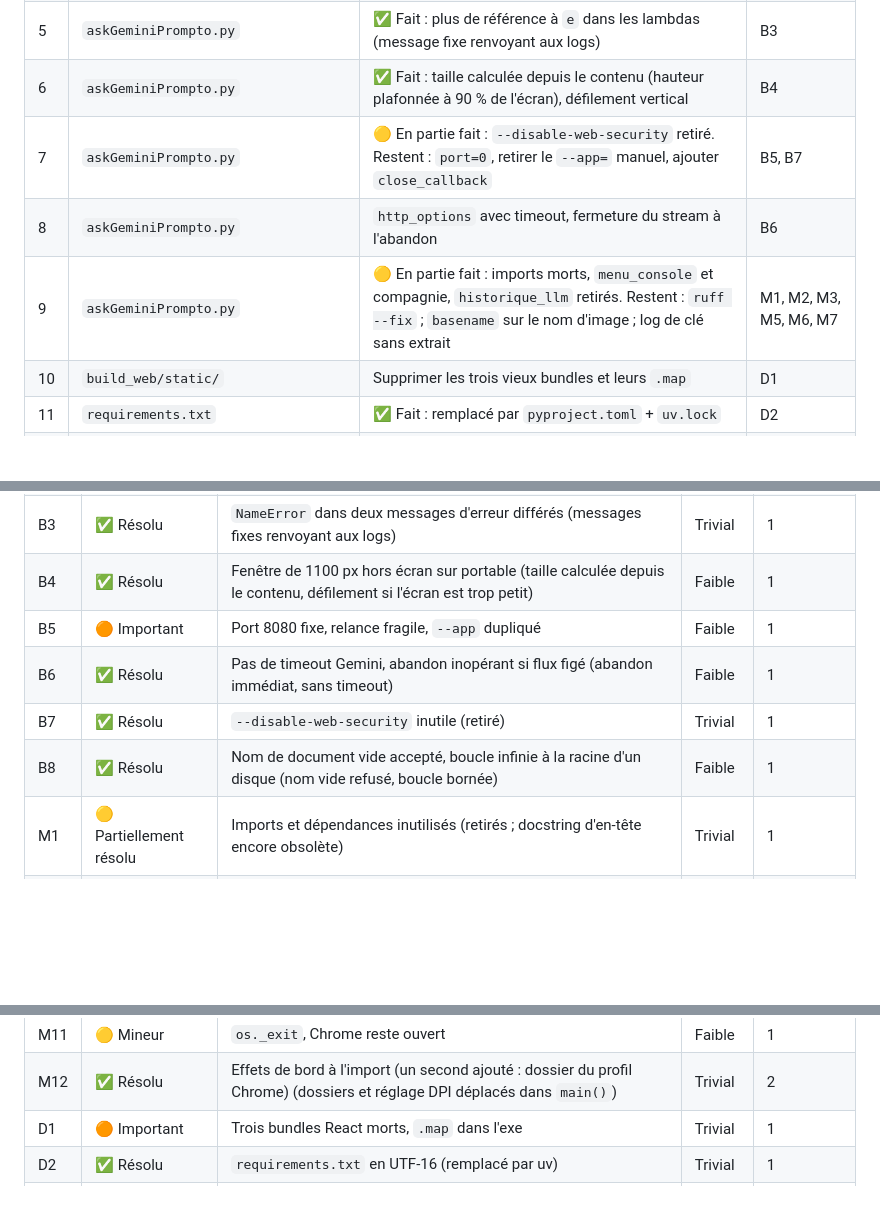
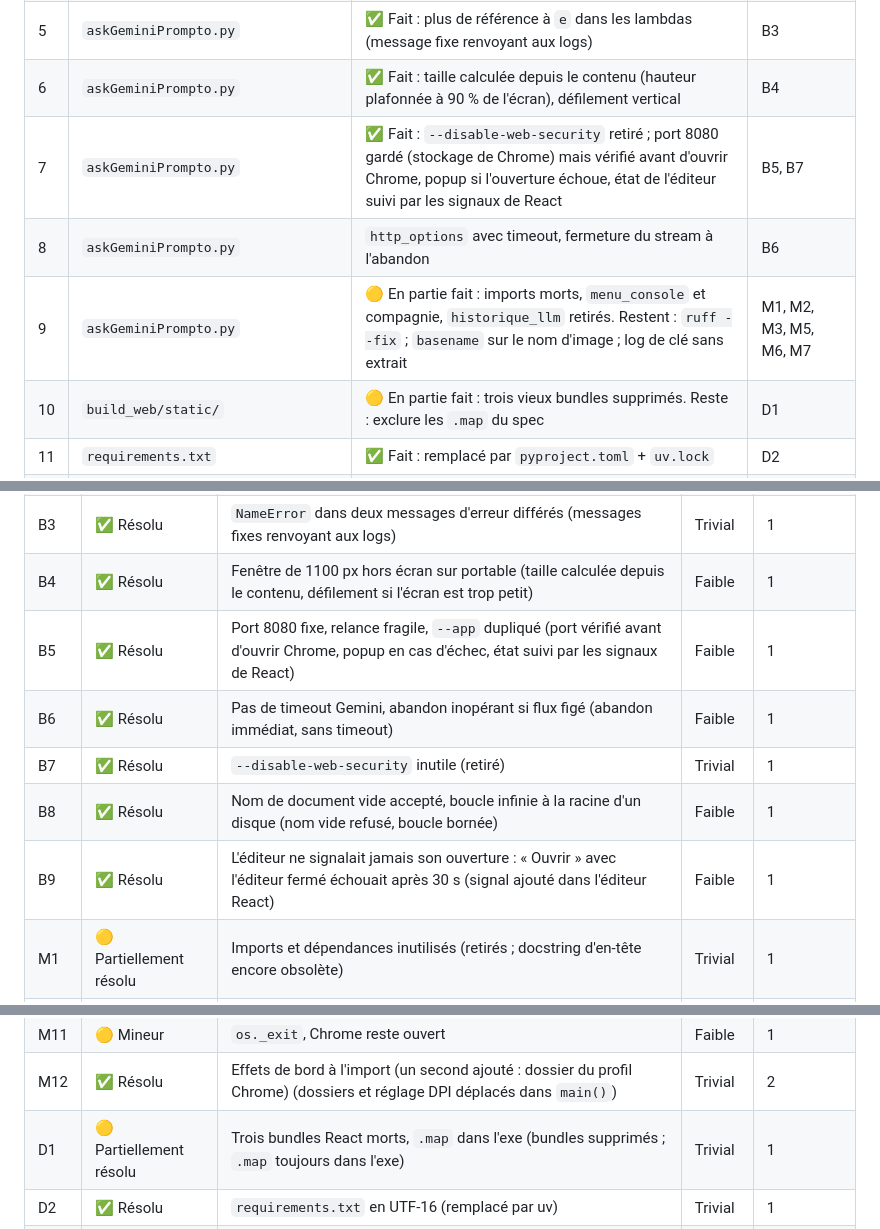
Before and after one commit to lecinquiemejour-code/PromptoDYS_app, a Markdown page: doc/REVUE_PROJET.md, 3 parts joined by grey strips. GitHub-like rendering; blank space fills up the shorter version.

```diff
--- a/doc/REVUE_PROJET.md
+++ b/doc/REVUE_PROJET.md
@@ -455,10 +455,10 @@ Chaque lot est un commit. Chaque étape attend un GO et s'accompagne d'une mise
 | 4 | `askGeminiPrompto.py` | Englober `traitement_gemini()` dans un `try/finally` unique, retourner un booléen, corriger le statut ligne 1437 | B2 |
 | 5 | `askGeminiPrompto.py` | ✅ Fait : plus de référence à `e` dans les lambdas (message fixe renvoyant aux logs) | B3 |
 | 6 | `askGeminiPrompto.py` | ✅ Fait : taille calculée depuis le contenu (hauteur plafonnée à 90 % de l'écran), défilement vertical | B4 |
-| 7 | `askGeminiPrompto.py` | 🟡 En partie fait : `--disable-web-security` retiré. Restent : `port=0`, retirer le `--app=` manuel, ajouter `close_callback` | B5, B7 |
+| 7 | `askGeminiPrompto.py` | ✅ Fait : `--disable-web-security` retiré ; port 8080 gardé (stockage de Chrome) mais vérifié avant d'ouvrir Chrome, popup si l'ouverture échoue, état de l'éditeur suivi par les signaux de React | B5, B7 |
 | 8 | `askGeminiPrompto.py` | `http_options` avec timeout, fermeture du stream à l'abandon | B6 |
 | 9 | `askGeminiPrompto.py` | 🟡 En partie fait : imports morts, `menu_console` et compagnie, `historique_llm` retirés. Restent : `ruff --fix` ; `basename` sur le nom d'image ; log de clé sans extrait | M1, M2, M3, M5, M6, M7 |
-| 10 | `build_web/static/` | Supprimer les trois vieux bundles et leurs `.map` | D1 |
+| 10 | `build_web/static/` | 🟡 En partie fait : trois vieux bundles supprimés. Reste : exclure les `.map` du spec | D1 |
 | 11 | `requirements.txt` | ✅ Fait : remplacé par `pyproject.toml` + `uv.lock` | D2 |
 | 12 | `README.md`, `CONTRIBUTING.md`, `BUILD_STATUS.md`, `GeminiKey.txt.template`, `promptodys.prompt` | 🟡 En partie fait : corrections listées en D3, voir la colonne Statut | D3 |
 | 13 | Build | `pyinstaller --clean`, test sur machine sans clé, avec clé, depuis un raccourci | Validation |
@@ -489,10 +489,11 @@ Chaque lot est un commit. Chaque étape attend un GO et s'accompagne d'une mise
 | B2 | ✅ Résolu | Retour anticipé sans reset : bouton bloqué, faux statut « terminé » (état rendu à l'appelant) | Faible | 1 |
 | B3 | ✅ Résolu | `NameError` dans deux messages d'erreur différés (messages fixes renvoyant aux logs) | Trivial | 1 |
 | B4 | ✅ Résolu | Fenêtre de 1100 px hors écran sur portable (taille calculée depuis le contenu, défilement si l'écran est trop petit) | Faible | 1 |
-| B5 | 🟠 Important | Port 8080 fixe, relance fragile, `--app` dupliqué | Faible | 1 |
+| B5 | ✅ Résolu | Port 8080 fixe, relance fragile, `--app` dupliqué (port vérifié avant d'ouvrir Chrome, popup en cas d'échec, état suivi par les signaux de React) | Faible | 1 |
 | B6 | ✅ Résolu | Pas de timeout Gemini, abandon inopérant si flux figé (abandon immédiat, sans timeout) | Faible | 1 |
 | B7 | ✅ Résolu | `--disable-web-security` inutile (retiré) | Trivial | 1 |
 | B8 | ✅ Résolu | Nom de document vide accepté, boucle infinie à la racine d'un disque (nom vide refusé, boucle bornée) | Faible | 1 |
+| B9 | ✅ Résolu | L'éditeur ne signalait jamais son ouverture : « Ouvrir » avec l'éditeur fermé échouait après 30 s (signal ajouté dans l'éditeur React) | Faible | 1 |
 | M1 | 🟡 Partiellement résolu | Imports et dépendances inutilisés (retirés ; docstring d'en-tête encore obsolète) | Trivial | 1 |
 | M2 | ✅ Résolu | Code mort (menu console, historique, `web_folder_global`) | Trivial | 1 |
 | M3 | 🟡 Mineur | `except:` nus, f-strings vides | Trivial | 1 |
@@ -505,7 +506,7 @@ Chaque lot est un commit. Chaque étape attend un GO et s'accompagne d'une mise
 | M10 | 🟡 Mineur | `root.after` depuis threads | Faible | si symptôme |
 | M11 | 🟡 Mineur | `os._exit`, Chrome reste ouvert | Faible | 1 |
 | M12 | ✅ Résolu | Effets de bord à l'import (un second ajouté : dossier du profil Chrome) (dossiers et réglage DPI déplacés dans `main()`) | Trivial | 2 |
-| D1 | 🟠 Important | Trois bundles React morts, `.map` dans l'exe | Trivial | 1 |
+| D1 | 🟡 Partiellement résolu | Trois bundles React morts, `.map` dans l'exe (bundles supprimés ; `.map` toujours dans l'exe) | Trivial | 1 |
 | D2 | ✅ Résolu | `requirements.txt` en UTF-16 (remplacé par uv) | Trivial | 1 |
 | D3 | 🟡 Partiellement résolu | Docs obsolètes, `sv_ttk` absent de la commande d'installation, `version=` commenté (installation et README corrigés ; restent CONTRIBUTING, VirusTotal, `version=`) | Faible | 1 |
 | D4 | 🟡 Partiellement résolu | Version dupliquée quatre fois (modèle du pied PDF via `GEMINI_MODEL` ; version toujours dupliquée) | Faible | 3 |
```
Also changed, not shown: other parts of doc/REVUE_PROJET.md (+1 -1 lines), CHANGELOG.md (+5 -0 lines).
